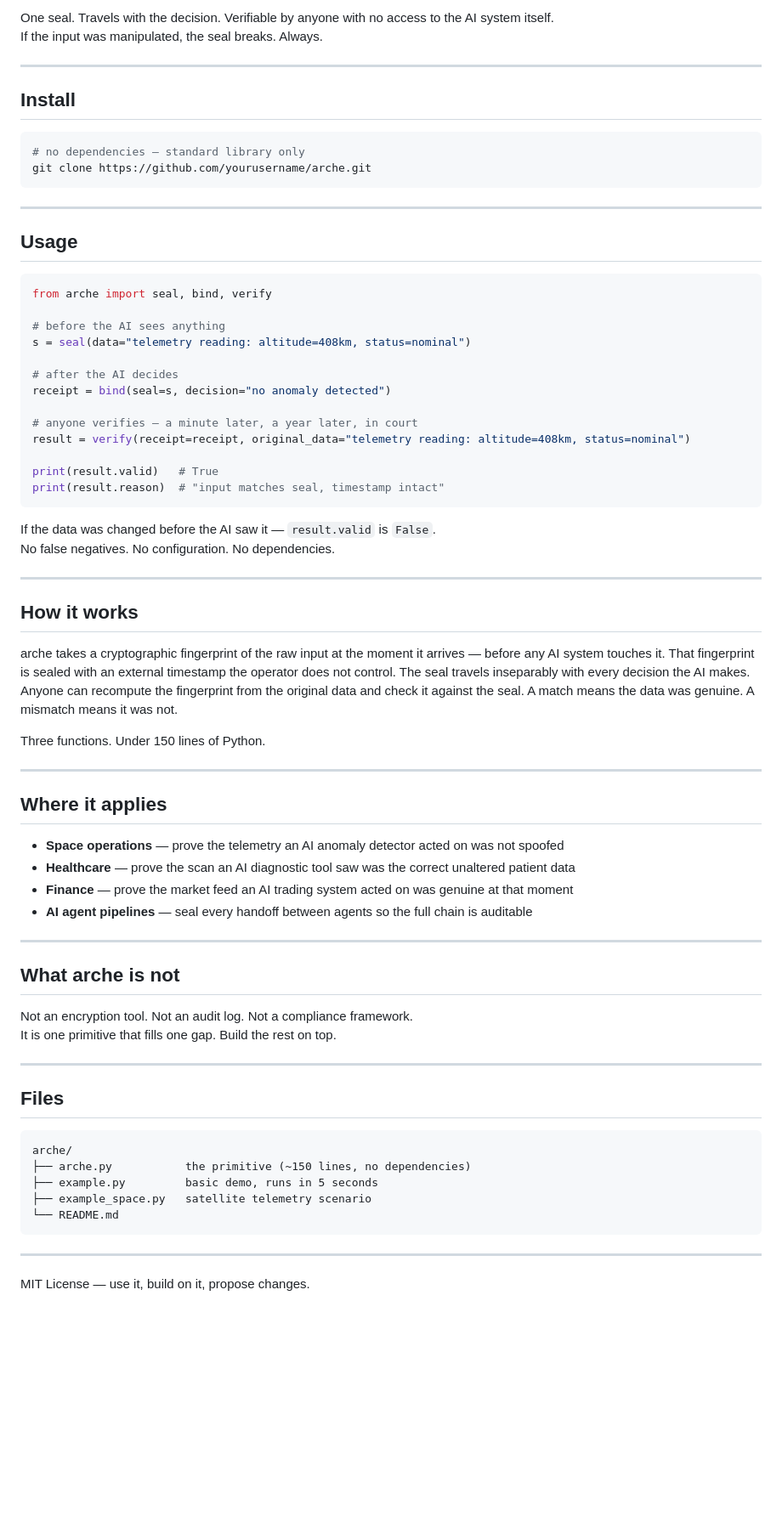
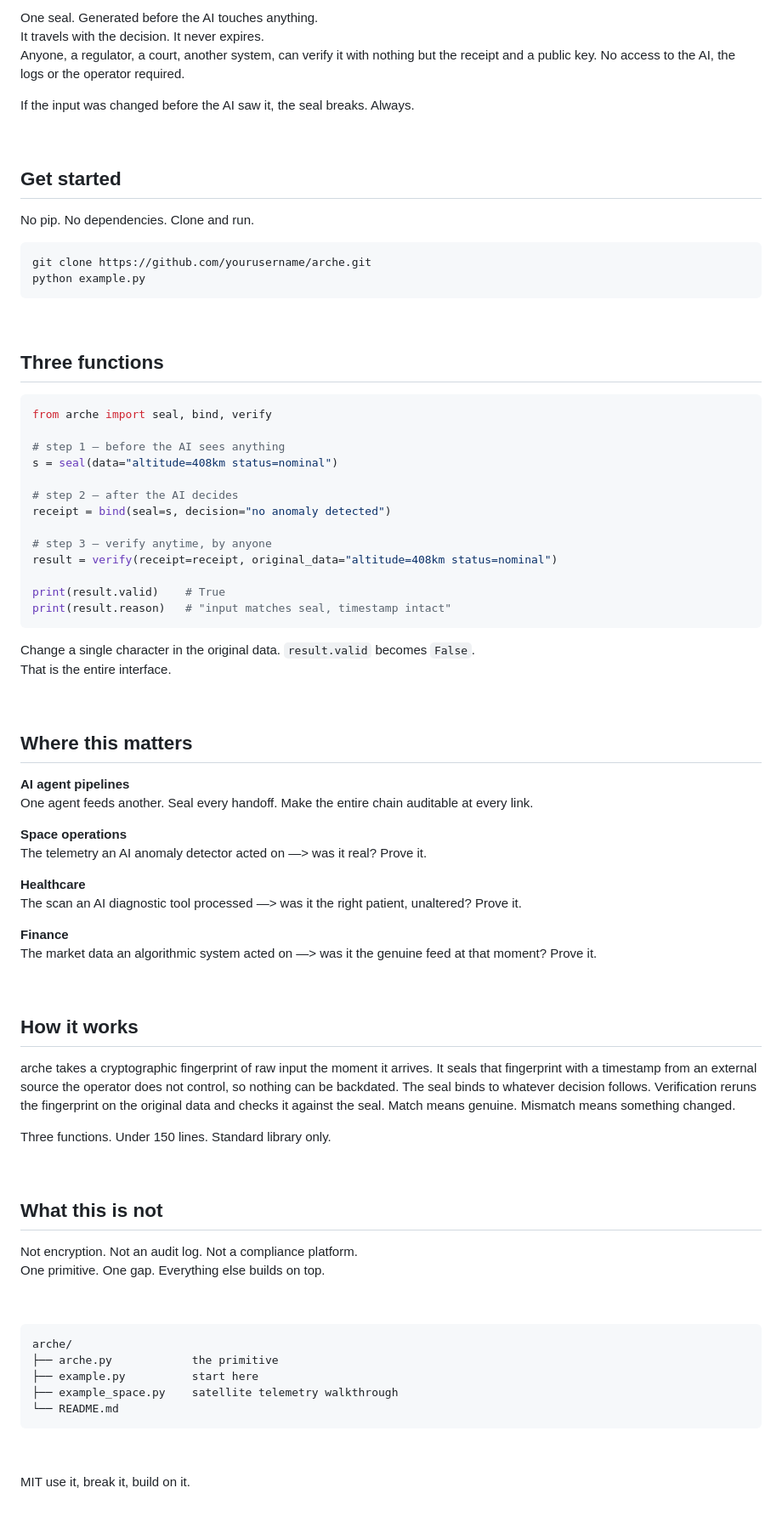
Before and after one commit to SpyrosArg/Verum, a Markdown page: README.md, the part around one of its changes. Shown at 85% size. Drawn GitHub-style; blank space fills up the shorter version.

Commit message:
Revise README for clarity and detail
Updated the README to clarify the purpose and functionality of arche, including sections on installation, usage, and applications.

````diff
--- a/README.md
+++ b/README.md
@@ -33,76 +45,88 @@ Data arrives  ──>  arche seals it  ──>  AI decides  ──>  Decision +
 ```
 
-One seal. Travels with the decision. Verifiable by anyone with no access to the AI system itself.
-If the input was manipulated, the seal breaks. Always.
+One seal. Generated before the AI touches anything.
+It travels with the decision. It never expires.
+Anyone, a regulator, a court, another system, can verify it with nothing but the receipt and a public key. No access to the AI, the logs or the operator required.
 
----
+If the input was changed before the AI saw it, the seal breaks. Always.
 
-## Install
+&nbsp;
+
+## Get started
+
+No pip. No dependencies. Clone and run.
 
 ```bash
-# no dependencies — standard library only
 git clone https://github.com/yourusername/arche.git
+python example.py
 ```
 
----
+&nbsp;
 
-## Usage
+## Three functions
 
 ```python
 from arche import seal, bind, verify
 
-# before the AI sees anything
-s = seal(data="telemetry reading: altitude=408km, status=nominal")
+# step 1 — before the AI sees anything
+s = seal(data="altitude=408km status=nominal")
 
-# after the AI decides
+# step 2 — after the AI decides
 receipt = bind(seal=s, decision="no anomaly detected")
 
-# anyone verifies — a minute later, a year later, in court
-result = verify(receipt=receipt, original_data="telemetry reading: altitude=408km, status=nominal")
+# step 3 — verify anytime, by anyone
+result = verify(receipt=receipt, original_data="altitude=408km status=nominal")
 
-print(result.valid)   # True
-print(result.reason)  # "input matches seal, timestamp intact"
+print(result.valid)    # True
+print(result.reason)   # "input matches seal, timestamp intact"
 ```
 
-If the data was changed before the AI saw it — `result.valid` is `False`.
-No false negatives. No configuration. No dependencies.
+Change a single character in the original data. `result.valid` becomes `False`.
+That is the entire interface.
 
----
+&nbsp;
+
+## Where this matters
+
+**AI agent pipelines**
+One agent feeds another. Seal every handoff. Make the entire chain auditable at every link.
+
+**Space operations**
+The telemetry an AI anomaly detector acted on —> was it real? Prove it.
+
+**Healthcare**
+The scan an AI diagnostic tool processed —> was it the right patient, unaltered? Prove it.
+
+**Finance**
+The market data an algorithmic system acted on —> was it the genuine feed at that moment? Prove it.
+
+
+
+&nbsp;
 
 ## How it works
 
-arche takes a cryptographic fingerprint of the raw input at the moment it arrives — before any AI system touches it. That fingerprint is sealed with an external timestamp the operator does not control. The seal travels inseparably with every decision the AI makes. Anyone can recompute the fingerprint from the original data and check it against the seal. A match means the data was genuine. A mismatch means it was not.
+arche takes a cryptographic fingerprint of raw input the moment it arrives. It seals that fingerprint with a timestamp from an external source the operator does not control, so nothing can be backdated. The seal binds to whatever decision follows. Verification reruns the fingerprint on the original data and checks it against the seal. Match means genuine. Mismatch means something changed.
 
-Three functions. Under 150 lines of Python.
+Three functions. Under 150 lines. Standard library only.
 
----
+&nbsp;
 
-## Where it applies
+## What this is not
 
-- **Space operations** — prove the telemetry an AI anomaly detector acted on was not spoofed
-- **Healthcare** — prove the scan an AI diagnostic tool saw was the correct unaltered patient data
-- **Finance** — prove the market feed an AI trading system acted on was genuine at that moment
-- **AI agent pipelines** — seal every handoff between agents so the full chain is auditable
+Not encryption. Not an audit log. Not a compliance platform.
+One primitive. One gap. Everything else builds on top.
 
----
-
-## What arche is not
-
-Not an encryption tool. Not an audit log. Not a compliance framework.
-It is one primitive that fills one gap. Build the rest on top.
-
----
-
-## Files
+&nbsp;
 
 ```
 arche/
-├── arche.py           the primitive (~150 lines, no dependencies)
-├── example.py         basic demo, runs in 5 seconds
-├── example_space.py   satellite telemetry scenario
+├── arche.py            the primitive
+├── example.py          start here
+├── example_space.py    satellite telemetry walkthrough
 └── README.md
 ```
 
----
+&nbsp;
 
-MIT License — use it, build on it, propose changes.
+MIT  use it, break it, build on it.
````
Also changed, not shown: other parts of README.md (+30 -18 lines).
